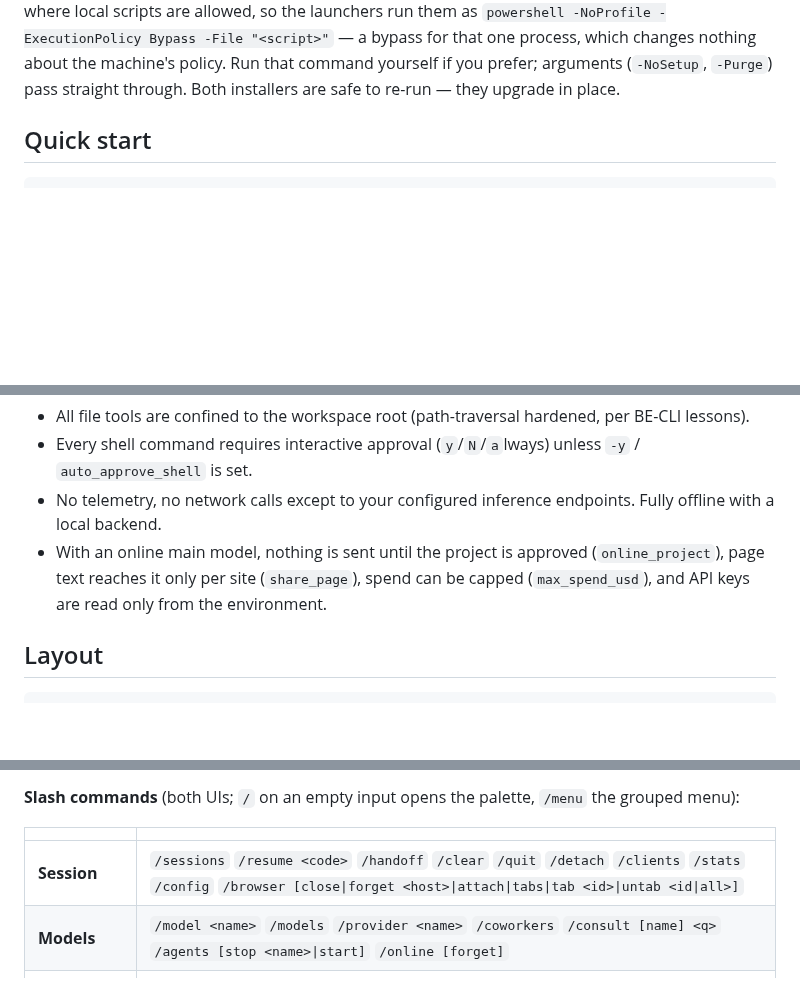
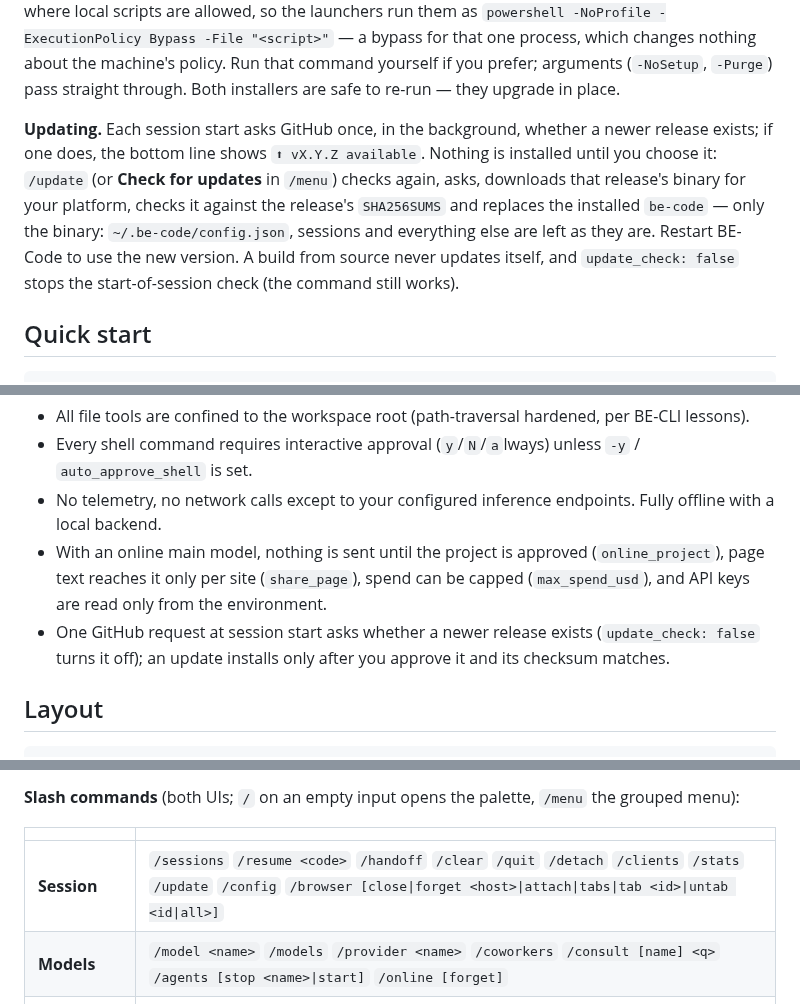
Before and after one commit to BE-AI-Research/be-code-redux, a Markdown page: README.md, 3 parts joined by grey strips. Drawn GitHub-style; blank space fills up the shorter version.

Commit message:
docs: in-app updater
Co-Authored-By: Claude Opus 5.5 (1M context) <noreply@anthropic.com>
Claude-Session: https://claude.ai/code/session_01Uc1f94U5xUbhx6HZbbrrP9

```diff
--- a/README.md
+++ b/README.md
@@ -138,6 +138,15 @@ local scripts are allowed, so the launchers run them as
 process, which changes nothing about the machine's policy. Run that command yourself if
 you prefer; arguments (`-NoSetup`, `-Purge`) pass straight through. Both installers are
 safe to re-run — they upgrade in place.
+
+**Updating.** Each session start asks GitHub once, in the background, whether a newer release
+exists; if one does, the bottom line shows `⬆ vX.Y.Z available`. Nothing is installed until you
+choose it: `/update` (or **Check for updates** in `/menu`) checks again, asks, downloads that
+release's binary for your platform, checks it against the release's `SHA256SUMS` and replaces
+the installed `be-code` — only the binary: `~/.be-code/config.json`, sessions and everything
+else are left as they are. Restart BE-Code to use the new version. A build from source never
+updates itself, and `update_check: false` stops the start-of-session check (the command still
+works).
 
 ## Quick start
 
@@ -1132,6 +1141,8 @@ write instead of writing unattended.
 - With an online main model, nothing is sent until the project is approved (`online_project`),
   page text reaches it only per site (`share_page`), spend can be capped (`max_spend_usd`), and
   API keys are read only from the environment.
+- One GitHub request at session start asks whether a newer release exists (`update_check: false`
+  turns it off); an update installs only after you approve it and its checksum matches.
 
 ## Layout
 
@@ -1195,7 +1206,7 @@ visualstudio/        the Visual Studio bridge and package (C#, its own solution)
 
 | | |
 | --- | --- |
-| **Session** | `/sessions` `/resume <code>` `/handoff` `/clear` `/quit` `/detach` `/clients` `/stats` `/config` `/browser [close\|forget <host>\|attach\|tabs\|tab <id>\|untab <id\|all>]` |
+| **Session** | `/sessions` `/resume <code>` `/handoff` `/clear` `/quit` `/detach` `/clients` `/stats` `/update` `/config` `/browser [close\|forget <host>\|attach\|tabs\|tab <id>\|untab <id\|all>]` |
 | **Models** | `/model <name>` `/models` `/provider <name>` `/coworkers` `/consult [name] <q>` `/agents [stop <name>\|start]` `/online [forget]` |
 | **Work** | `/plan <task>` `/verify` `/commit` `/undo` `/compact` `/init` `/map` `/tools` `/queue [edit N\|drop N]` |
 | **Record** | `/task [show <id>\|open\|clear\|assign <id> <owner>\|scope <id> <paths>\|reply <id> <text>]` `/notes [add <text>\|drop N\|clear]` |
```
Also changed, not shown: other parts of README.md (+2 -0 lines), CHANGELOG.md (+15 -0 lines).
